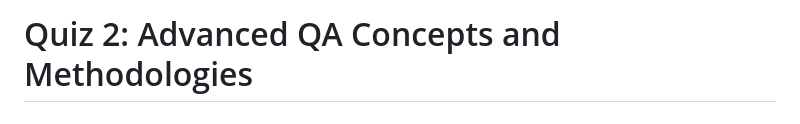
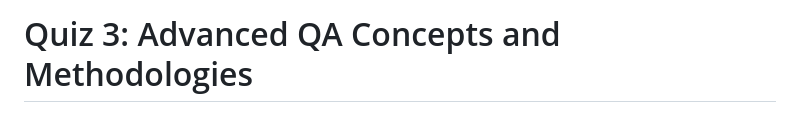
Before and after one commit to osandadeshan/markdown-quiz-app, a Markdown page: quizzes/Quiz 3 - Advanced QA Concepts.md, the part around the change. GitHub-like rendering.

```diff
--- a/quizzes/Quiz 2 - Advanced QA Concepts.md
+++ b/quizzes/Quiz 3 - Advanced QA Concepts.md
@@ -1,4 +1,4 @@
-# Quiz 2: Advanced QA Concepts and Methodologies
+# Quiz 3: Advanced QA Concepts and Methodologies
 
 ## 1. In an Agile environment, how would you effectively incorporate non-functional testing (e.g., performance, security) into short sprints? [multiple]
 
```
